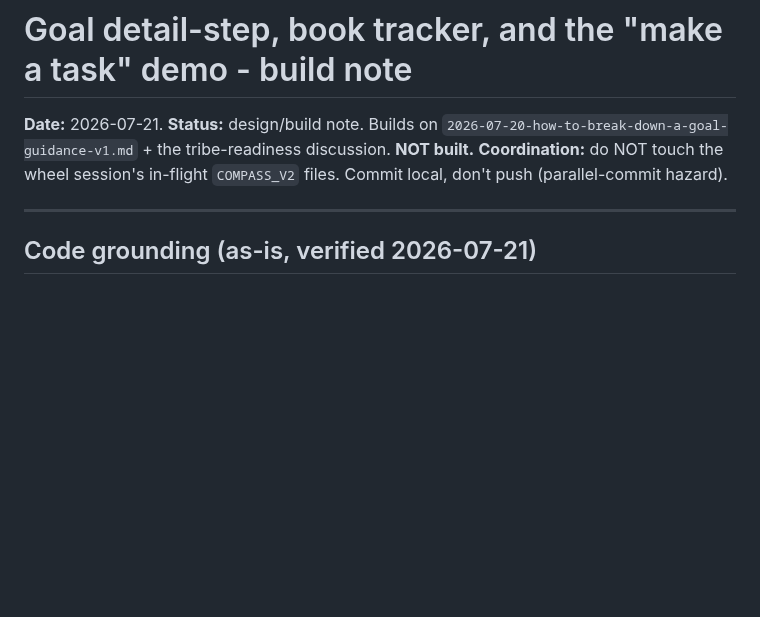
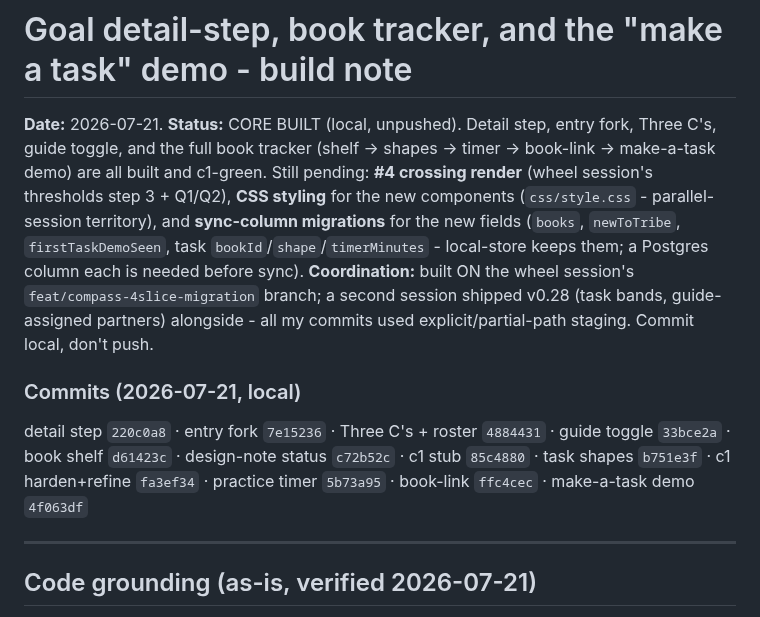
Before and after one commit to Vibrant-Life-208/vibrant-life-compass, a Markdown page: docs/design/2026-07-21-goal-detail-step-book-tracker-and-task-demo.md, the part around the change. GitHub-like rendering; blank space fills up the shorter version.

Commit message:
Design note: book tracker + demo complete; note CSS + migration gaps
Co-Authored-By: Claude Opus 4.8 (1M context) <noreply@anthropic.com>

```diff
--- a/docs/design/2026-07-21-goal-detail-step-book-tracker-and-task-demo.md
+++ b/docs/design/2026-07-21-goal-detail-step-book-tracker-and-task-demo.md
@@ -1,7 +1,10 @@
 # Goal detail-step, book tracker, and the "make a task" demo - build note
 
-**Date:** 2026-07-21. **Status:** design/build note. Builds on `2026-07-20-how-to-break-down-a-goal-guidance-v1.md` + the tribe-readiness discussion. **NOT built.**
-**Coordination:** do NOT touch the wheel session's in-flight `COMPASS_V2` files. Commit local, don't push (parallel-commit hazard).
+**Date:** 2026-07-21. **Status:** CORE BUILT (local, unpushed). Detail step, entry fork, Three C's, guide toggle, and the full book tracker (shelf → shapes → timer → book-link → make-a-task demo) are all built and c1-green. Still pending: **#4 crossing render** (wheel session's thresholds step 3 + Q1/Q2), **CSS styling** for the new components (`css/style.css` - parallel-session territory), and **sync-column migrations** for the new fields (`books`, `newToTribe`, `firstTaskDemoSeen`, task `bookId`/`shape`/`timerMinutes` - local-store keeps them; a Postgres column each is needed before sync).
+**Coordination:** built ON the wheel session's `feat/compass-4slice-migration` branch; a second session shipped v0.28 (task bands, guide-assigned partners) alongside - all my commits used explicit/partial-path staging. Commit local, don't push.
+
+### Commits (2026-07-21, local)
+detail step `220c0a8` · entry fork `7e15236` · Three C's + roster `4884431` · guide toggle `33bce2a` · book shelf `d61423c` · design-note status `c72b52c` · c1 stub `85c4880` · task shapes `b751e3f` · c1 harden+refine `fa3ef34` · practice timer `5b73a95` · book-link `ffc4cec` · make-a-task demo `4f063df`
 
 ---
 
```
